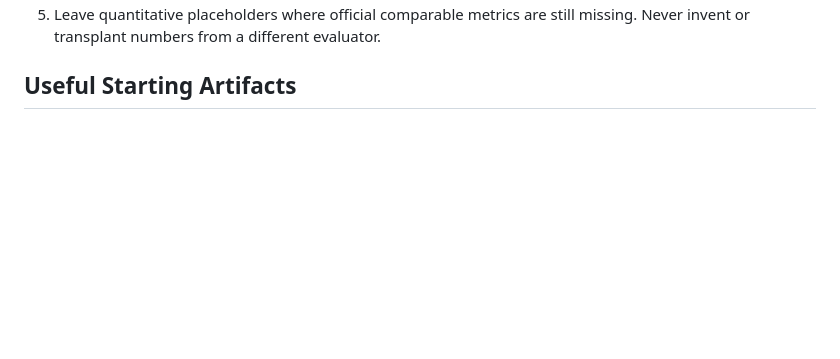
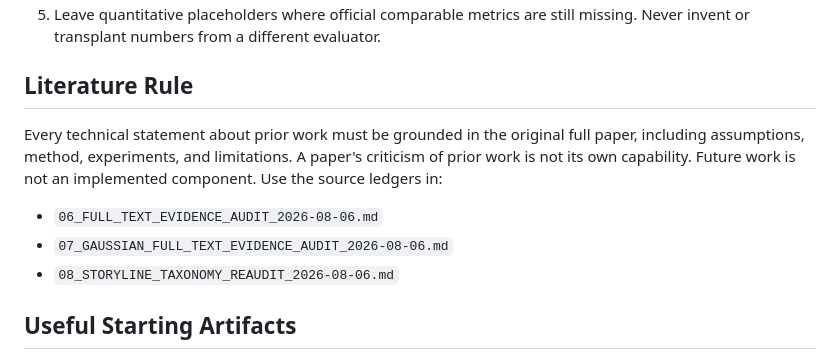
Before and after one commit to giltchcity/myncv---rpsl---daicma, a Markdown page: AGENT_HANDOFF.md, the part around one of its changes. Drawn GitHub-style; blank space fills up the shorter version.

```diff
--- a/AGENT_HANDOFF.md
+++ b/AGENT_HANDOFF.md
@@ -75,5 +99,16 @@ Do not write any of the following as established facts:
 5. Leave quantitative placeholders where official comparable metrics are still
    missing. Never invent or transplant numbers from a different evaluator.
+
+## Literature Rule
+
+Every technical statement about prior work must be grounded in the original
+full paper, including assumptions, method, experiments, and limitations. A
+paper's criticism of prior work is not its own capability. Future work is not an
+implemented component. Use the source ledgers in:
+
+- `06_FULL_TEXT_EVIDENCE_AUDIT_2026-08-06.md`
+- `07_GAUSSIAN_FULL_TEXT_EVIDENCE_AUDIT_2026-08-06.md`
+- `08_STORYLINE_TAXONOMY_REAUDIT_2026-08-06.md`
 
 ## Useful Starting Artifacts
 
```
Also changed, not shown: other parts of AGENT_HANDOFF.md (+46 -22 lines).
